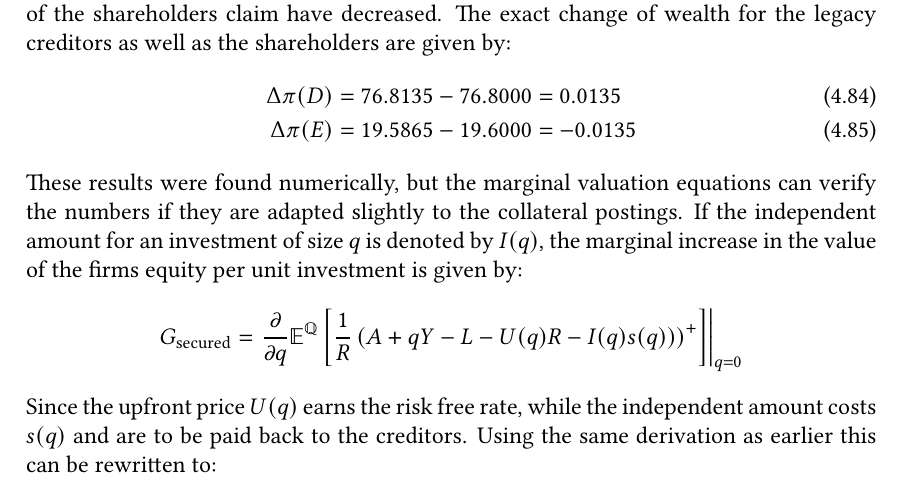
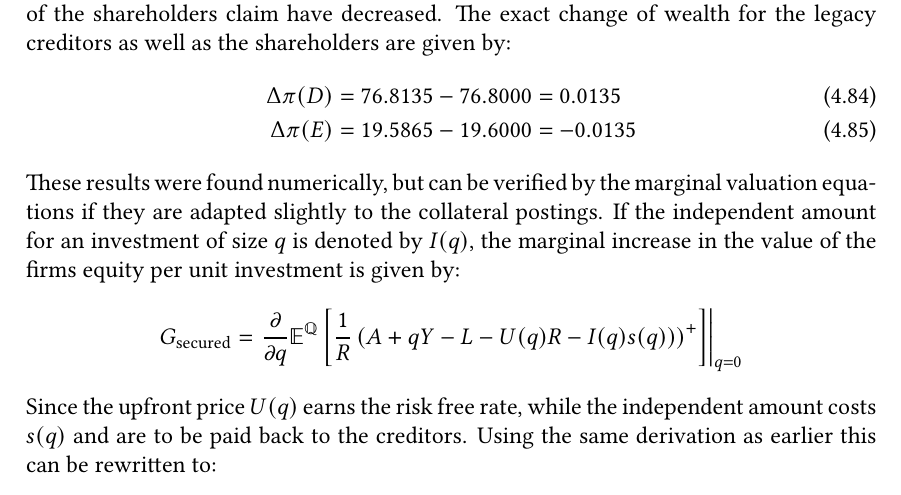
Before and after one commit to sebastianbaltser/master-thesis, a LaTeX thesis (thesis/main.tex, which reads thesis/content/body-matter/single-period-model/examples/secured-derivatives.tex): part of page 63 of 74, cut so that both start at the same text. Compiled offline with pdfLaTeX.

Commit message:
Fix formulation

```diff
--- a/thesis/content/body-matter/single-period-model/examples/secured-derivatives.tex
+++ b/thesis/content/body-matter/single-period-model/examples/secured-derivatives.tex
@@ -131,7 +131,7 @@
                 \Delta \pi(E) &= \num{19.586485} - \num{19.60} = \num{-0.013515}
             \end{align}
         These results were found numerically,
-        but the marginal valuation equations can verify the numbers
+        but can be verified by the marginal valuation equations
         if they are adapted slightly to the collateral postings.
         If the independent amount for an investment of size $q$ is denoted by $I(q)$,
         the marginal increase in the value of the firms equity per unit investment is given by:
```
